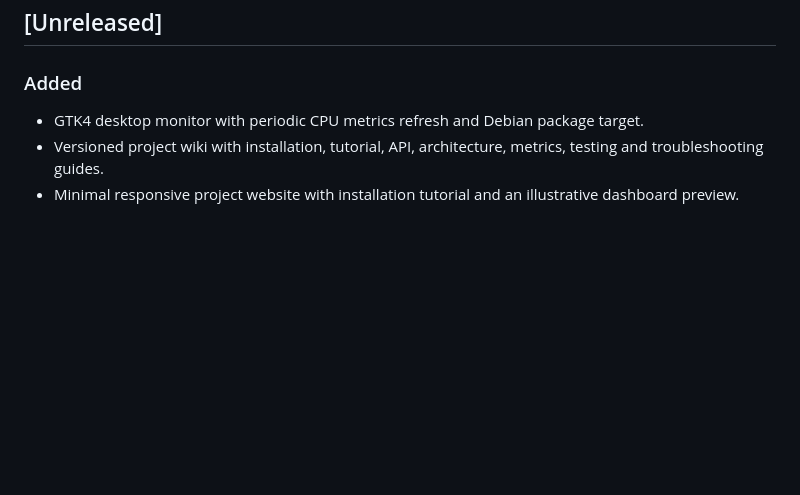
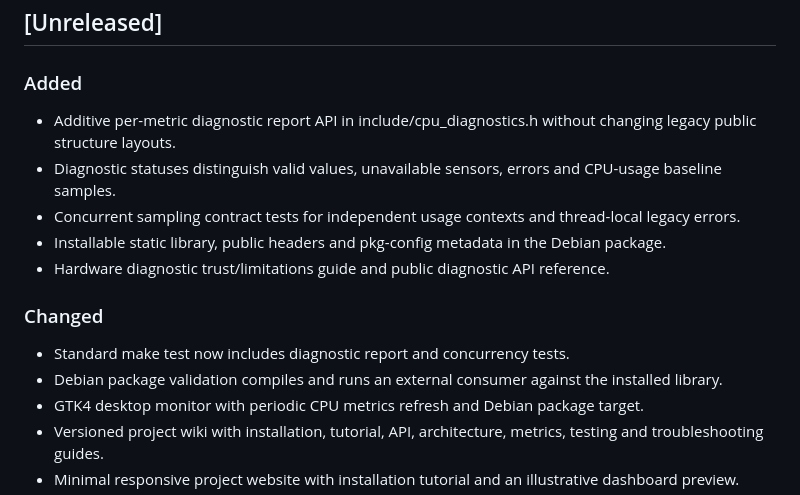
Before and after one commit to mnl-nox/cpu-reader, a Markdown page: CHANGELOG.md, the part around the change. GitHub-like rendering; blank space fills up the shorter version.

Commit message:
Record diagnostic API, concurrency tests and library packaging

```diff
--- a/CHANGELOG.md
+++ b/CHANGELOG.md
@@ -3,6 +3,15 @@
 ## [Unreleased]
 
 ### Added
+- Additive per-metric diagnostic report API in include/cpu_diagnostics.h without changing legacy public structure layouts.
+- Diagnostic statuses distinguish valid values, unavailable sensors, errors and CPU-usage baseline samples.
+- Concurrent sampling contract tests for independent usage contexts and thread-local legacy errors.
+- Installable static library, public headers and pkg-config metadata in the Debian package.
+- Hardware diagnostic trust/limitations guide and public diagnostic API reference.
+
+### Changed
+- Standard make test now includes diagnostic report and concurrency tests.
+- Debian package validation compiles and runs an external consumer against the installed library.
 - GTK4 desktop monitor with periodic CPU metrics refresh and Debian package target.
 - Versioned project wiki with installation, tutorial, API, architecture, metrics, testing and troubleshooting guides.
 - Minimal responsive project website with installation tutorial and an illustrative dashboard preview.
```
